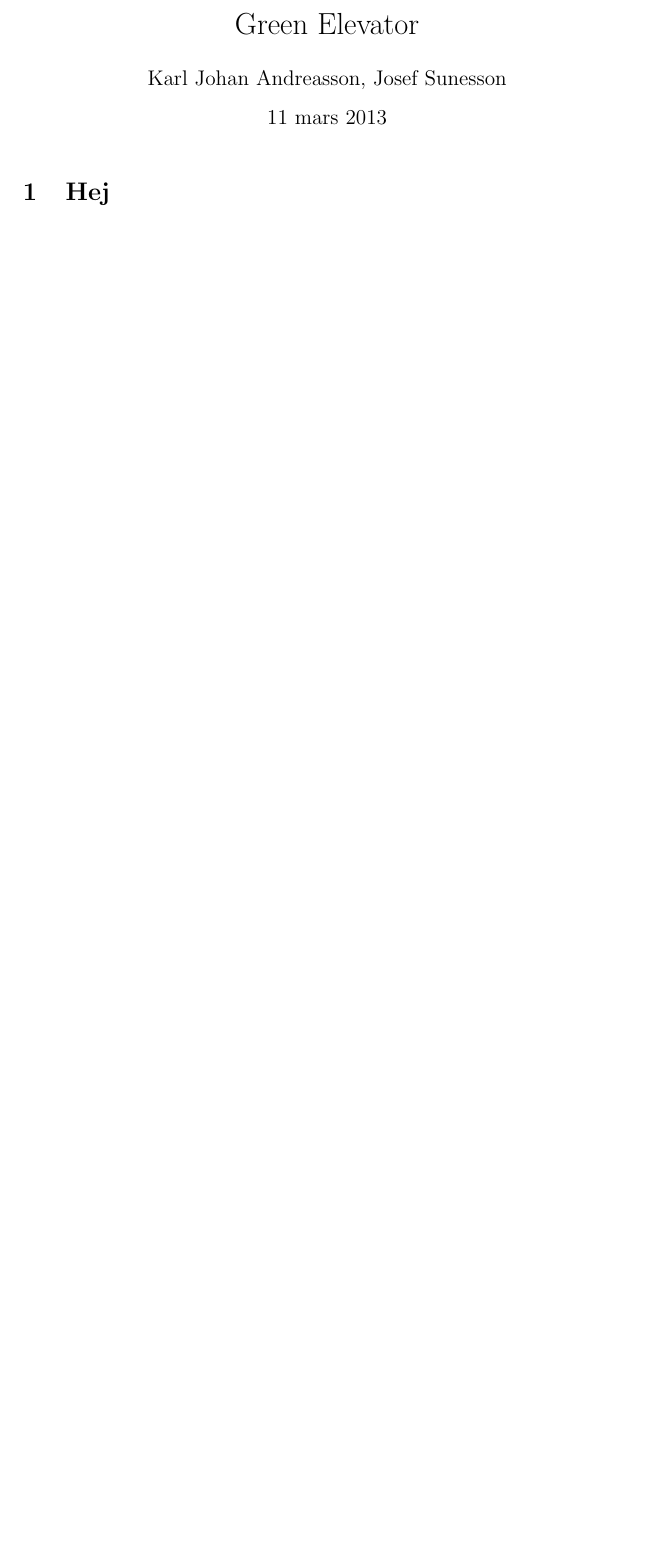
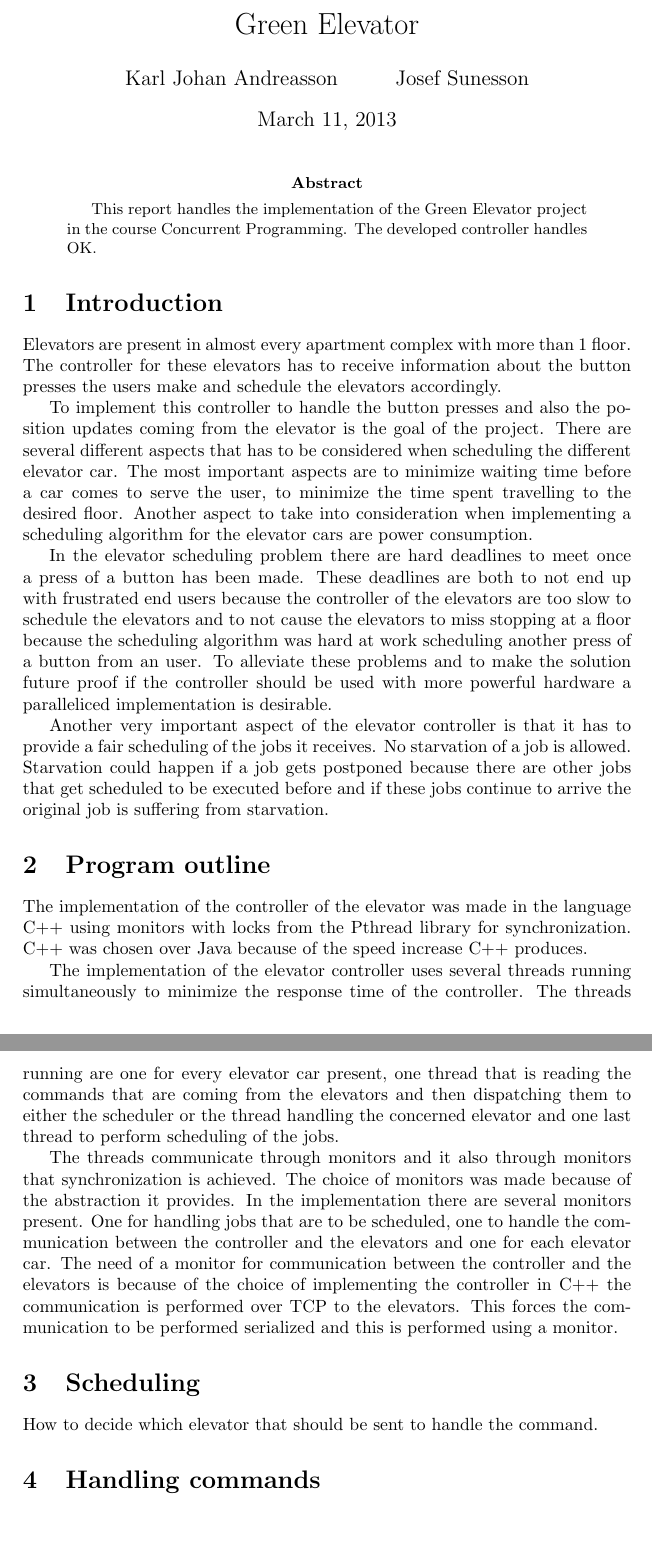
Before and after one commit to kalleand/elevator, a LaTeX paper (report/elevator_report.tex): part of the page before the commit and two parts of pages 1 and 2 of 2 after it, the two joined at a grey line, cut so that both start at the same text, the shorter picture padded with empty space. Compiled offline with pdfLaTeX.

Commit message:
Began work on project report.

```diff
--- a/report/elevator_report.tex
+++ b/report/elevator_report.tex
@@ -1,12 +1,38 @@
 \documentclass[10pt,a4paper]{article}
-\usepackage[latin1]{inputenc}
-\usepackage[swedish]{babel}
+\usepackage[utf8]{inputenc}
+\usepackage[english]{babel}
 \usepackage{amsmath}
 \usepackage{amsfonts}
 \usepackage{amssymb}
-\author{Karl Johan Andreasson, Josef Sunesson}
+\author{Karl Johan Andreasson \and Josef Sunesson}
 \title{Green Elevator}
 \begin{document}
 \maketitle
-\section{Hej}
+
+\begin{abstract}
+%TODO
+This report handles the implementation of the Green Elevator project in the course Concurrent Programming. The developed controller handles OK.
+\end{abstract}
+
+\section{Introduction}
+Elevators are present in almost every apartment complex with more than 1 floor. The controller for these elevators has to receive information about the button presses the users make and schedule the elevators accordingly.
+
+To implement this controller to handle the button presses and also the position updates coming from the elevator is the goal of the project. There are several different aspects that has to be considered when scheduling the different elevator car. The most important aspects are to minimize waiting time before a car comes to serve the user, to minimize the time spent travelling to the desired floor. Another aspect to take into consideration when implementing a scheduling algorithm for the elevator cars are power consumption.
+
+In the elevator scheduling problem there are hard deadlines to meet once a press of a button has been made. These deadlines are both to not end up with frustrated end users because the controller of the elevators are too slow to schedule the elevators and to not cause the elevators to miss stopping at a floor because the scheduling algorithm was hard at work scheduling another press of a button from an user. To alleviate these problems and to make the solution future proof if the controller should be used with more powerful hardware a paralleliced implementation is desirable.
+
+Another very important aspect of the elevator controller is that it has to provide a fair scheduling of the jobs it receives. No starvation of a job is allowed. Starvation could happen if a job gets postponed because there are other jobs that get scheduled to be executed before and if these jobs continue to arrive the original job is suffering from starvation.
+
+\section{Program outline}
+The implementation of the controller of the elevator was made in the language C++ using monitors with locks from the Pthread library for synchronization. C++ was chosen over Java because of the speed increase C++ produces.
+
+The implementation of the elevator controller uses several threads running simultaneously to minimize the response time of the controller. The threads running are one for every elevator car present, one thread that is reading the commands that are coming from the elevators and then dispatching them to either the scheduler or the thread handling the concerned elevator and one last thread to perform scheduling of the jobs.
+
+The threads communicate through monitors and it also through monitors that synchronization is achieved. The choice of monitors was made because of the abstraction it provides. In the implementation there are several monitors present. One for handling jobs that are to be scheduled, one to handle the communication between the controller and the elevators and one for each elevator car. The need of a monitor for communication between the controller and the elevators is because of the choice of implementing the controller in C++ the communication is performed over TCP to the elevators. This forces the communication to be performed serialized and this is performed using a monitor.
+
+\section{Scheduling}
+How to decide which elevator that should be sent to handle the command.
+
+\section{Handling commands}
+
 \end{document}
```
